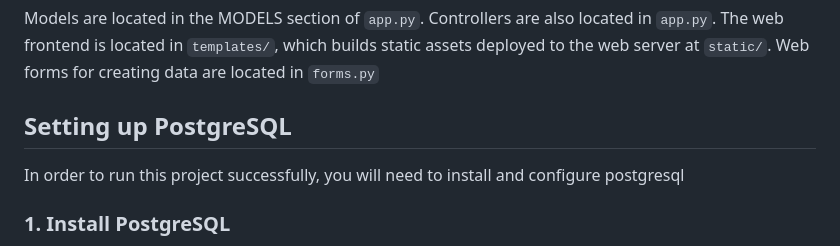
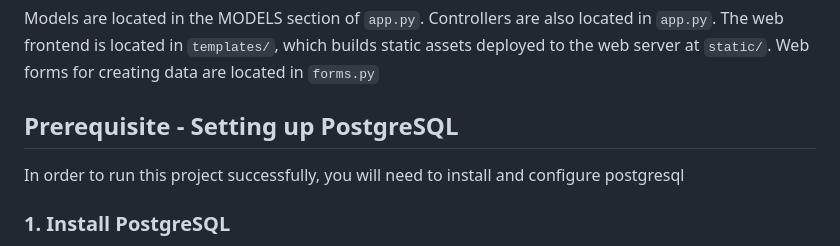
Before and after one commit to rawda-developer/music-vibration, a Markdown page: README.md, the part around the change. GitHub-like rendering.

```diff
--- a/README.md
+++ b/README.md
@@ -66,7 +66,7 @@ Controllers are also located in `app.py`.
 The web frontend is located in `templates/`, which builds static assets deployed to the web server at `static/`.
 Web forms for creating data are located in `forms.py`
 
-##  Setting up PostgreSQL
+##  Prerequisite - Setting up PostgreSQL
 
 In order to run this project successfully, you will need to install and configure postgresql
 
```
